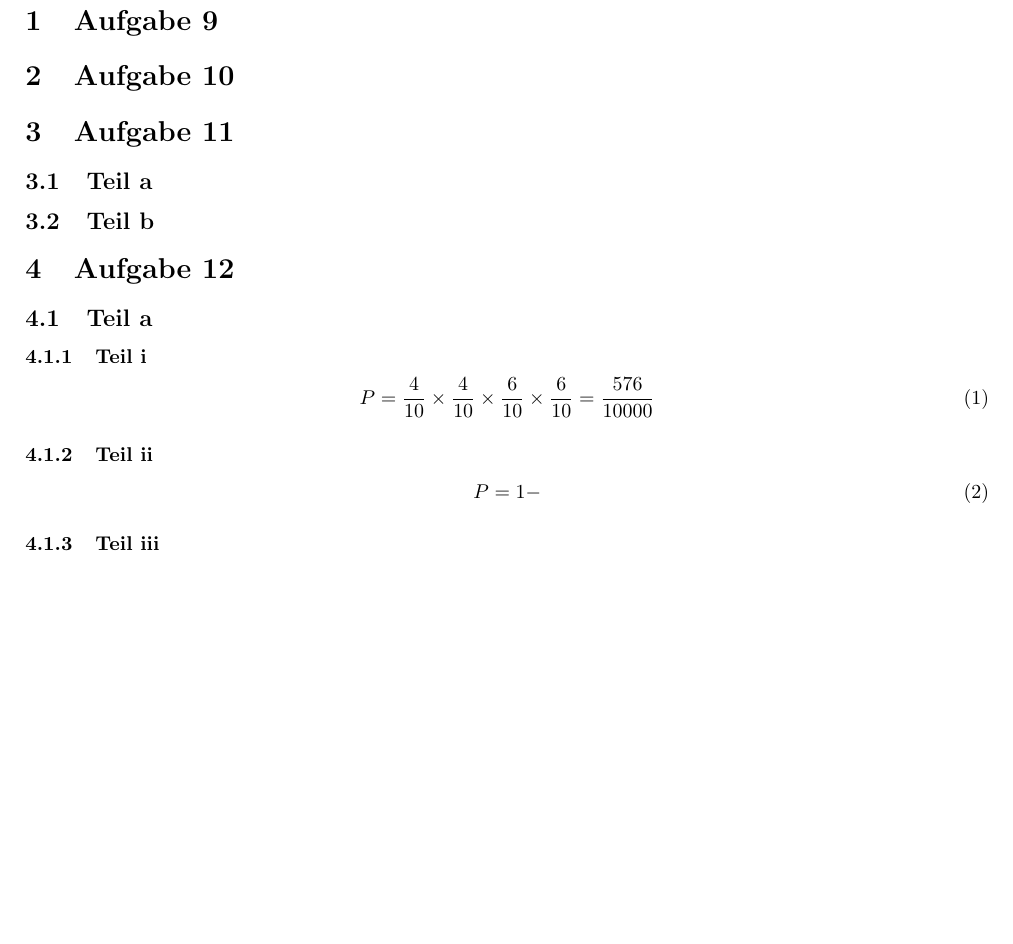
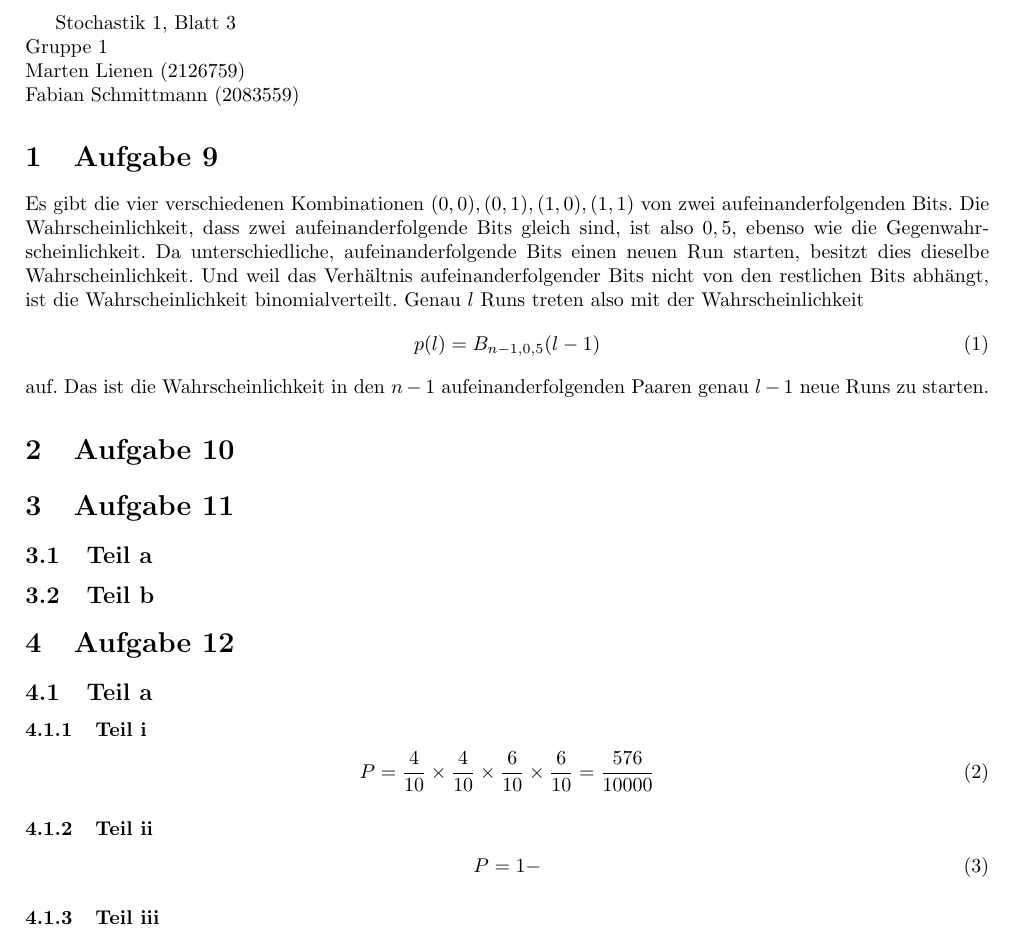
Before and after one commit to CQQL/hhu-cs, a LaTeX problem sheet (Stocha1/exercises/3.tex): part of the page, cut at the place of the change, the shorter picture padded with empty space. Compiled offline with pdfLaTeX.

Commit message:
Solve Stocha1 sheet 3 25%

```diff
--- a/Stocha1/exercises/3.tex
+++ b/Stocha1/exercises/3.tex
@@ -10,7 +10,22 @@
 
 \begin{document}
 
+Stochastik 1, Blatt 3\\
+Gruppe 1\\
+Marten Lienen (2126759)\\
+Fabian Schmittmann (2083559)
+
 \section{Aufgabe 9}
+Es gibt die vier verschiedenen Kombinationen $(0, 0), (0, 1), (1, 0), (1, 1)$ von zwei aufeinanderfolgenden Bits.
+Die Wahrscheinlichkeit, dass zwei aufeinanderfolgende Bits gleich sind, ist also $0,5$, ebenso wie die Gegenwahrscheinlichkeit.
+Da unterschiedliche, aufeinanderfolgende Bits einen neuen Run starten, besitzt dies dieselbe Wahrscheinlichkeit.
+Und weil das Verhältnis aufeinanderfolgender Bits nicht von den restlichen Bits abhängt, ist die Wahrscheinlichkeit binomialverteilt.
+Genau $l$ Runs treten also mit der Wahrscheinlichkeit
+\begin{equation}
+  p(l) = B_{n - 1, 0,5}(l - 1)
+\end{equation}
+auf.
+Das ist die Wahrscheinlichkeit in den $n - 1$ aufeinanderfolgenden Paaren genau $l - 1$ neue Runs zu starten.
 
 \section{Aufgabe 10}
 
```
